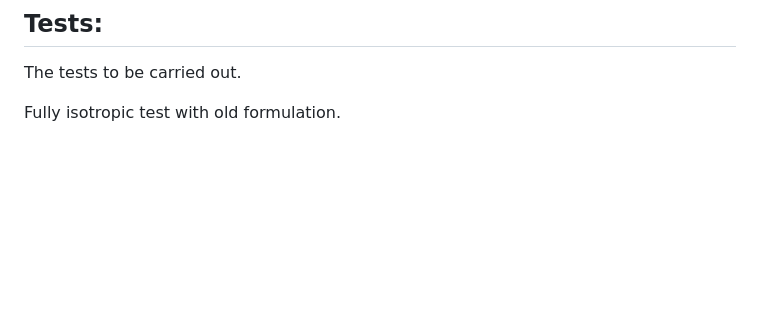
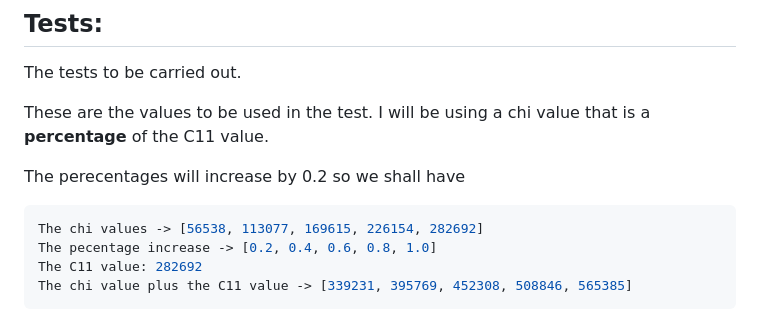
Before and after one commit to LOP-POL/file_vault, a Markdown page: modelling_verification_plan.md, the part around the change. Drawn GitHub-style; blank space fills up the shorter version.

````diff
--- a/modelling_verification_plan.md
+++ b/modelling_verification_plan.md
@@ -239,4 +239,14 @@ In the `obstacle` tests for no crack and crack:
 
 The tests to be carried out.
 
-Fully isotropic test with old formulation.
+These are the values to be used in the test. I will be using a chi value that is a **percentage** of the C11 value.
+
+The perecentages will increase by 0.2 so we shall have
+
+
+```Shell
+The chi values -> [56538, 113077, 169615, 226154, 282692]
+The pecentage increase -> [0.2, 0.4, 0.6, 0.8, 1.0]
+The C11 value: 282692
+The chi value plus the C11 value -> [339231, 395769, 452308, 508846, 565385]
+```
````
Also changed, not shown: image/modelling_verification_plan/1789038399051.png (added), 2 other files.
